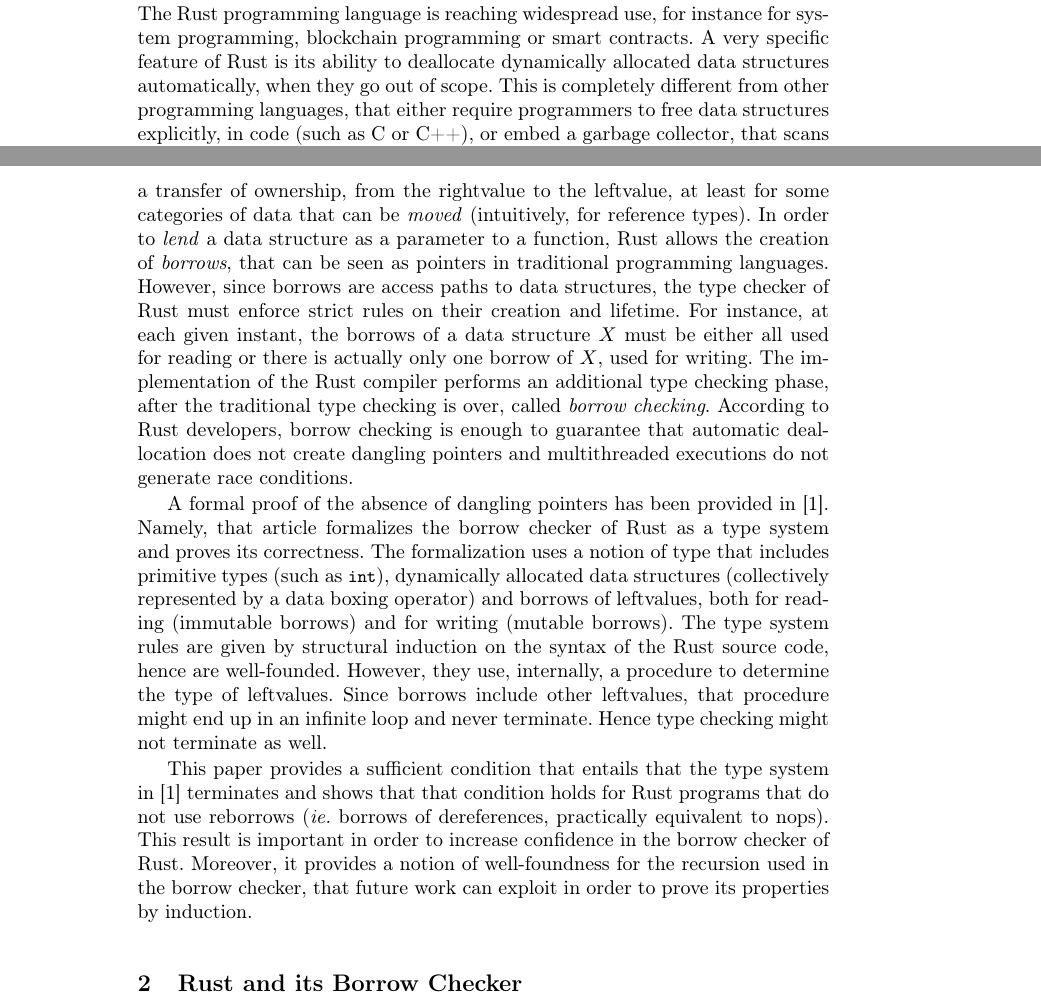
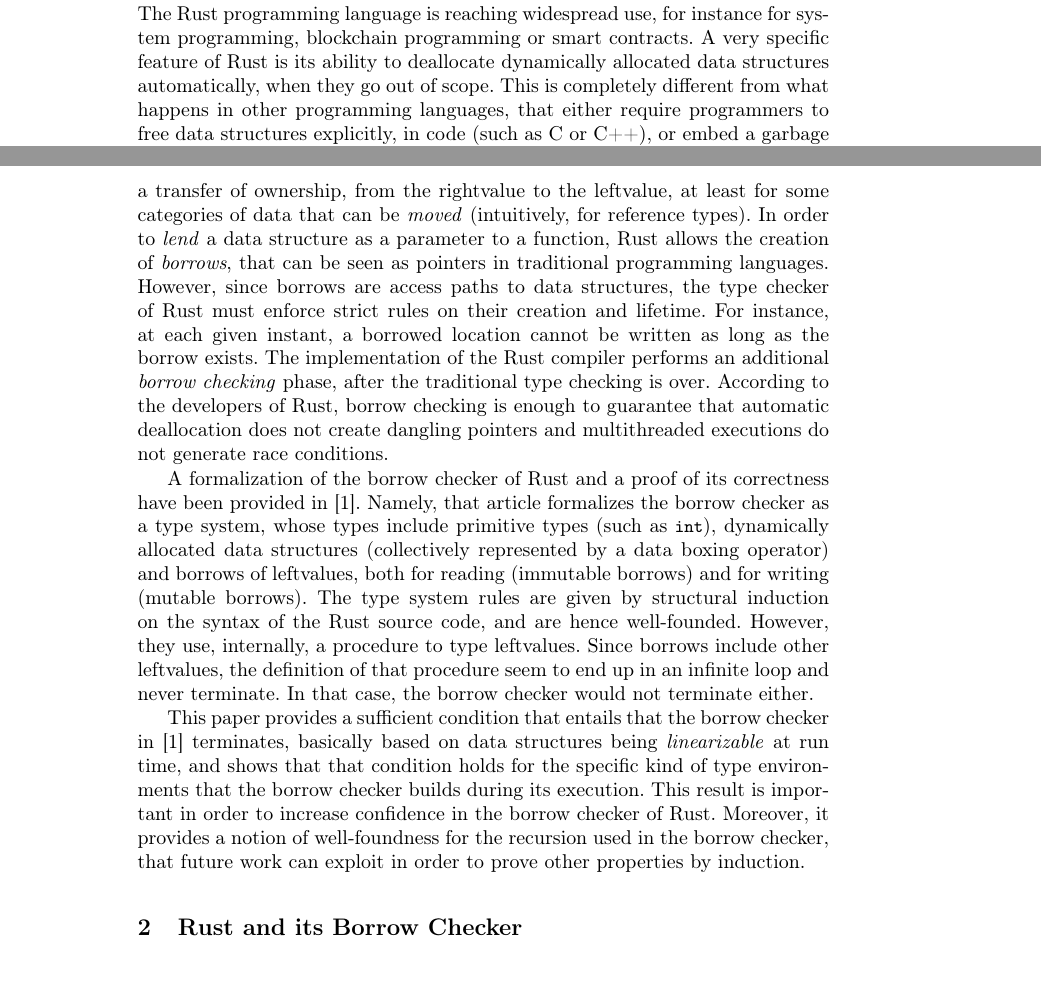
Before and after one commit to LedgerProject/safepkt_paper, a LaTeX thesis (000_rust.tex, which reads 010_introduction.tex): two parts of pages 1 and 2 of 14, joined at a grey line, cut so that both start at the same text, the shorter picture padded with empty space. Compiled offline with pdfLaTeX.

Commit message:
Edited Section 1

```diff
--- a/010_introduction.tex
+++ b/010_introduction.tex
@@ -5,7 +5,7 @@ for instance for system programming,
 blockchain programming or smart contracts.
 A very specific feature of Rust is its ability to deallocate dynamically allocated
 data structures automatically, when they go out of scope. This is completely different
-from other programming languages, that either require programmers to free data structures
+from what happens in other programming languages, that either require programmers to free data structures
 explicitly, in code (such as C or C++), or embed a garbage collector, that scans the allocated memory
 and collects and frees unreachable data (such as Java, C\# and most modern programming languages).
 The former approach is error prone: programmers might miss deallocations or might deallocate twice;
@@ -21,30 +21,28 @@ In order to \emph{lend} a data structure as a parameter to a function, Rust allo
 creation of \emph{borrows}, that can be seen as pointers in traditional programming languages.
 However, since borrows are access paths to data structures, the type checker of Rust
 must enforce strict rules on their creation and lifetime. For instance, at each given
-instant, the borrows of a data structure $X$ must be either all used for reading
-or there is actually only one borrow of $X$, used for writing.
-The implementation of the Rust compiler performs an additional type checking phase,
-after the traditional type checking is over,
-called \emph{borrow checking}.
-According to Rust developers, borrow checking is enough to guarantee that
+instant, a borrowed location cannot be written as long as the borrow exists.
+The implementation of the Rust compiler performs an additional \emph{borrow checking} phase,
+after the traditional type checking is over.
+According to the developers of Rust, borrow checking is enough to guarantee that
 automatic deallocation does not create dangling pointers and multithreaded
 executions do not generate race conditions.
 
-A formal proof of the absence of dangling pointers has been provided in~\cite{Pearce21}.
-Namely, that article formalizes the borrow checker of Rust as a type system
-and proves its correctness. The formalization uses a notion of type that includes
-primitive types (such as \<int>), dynamically allocated data structures
+A formalization of the borrow checker of Rust and a proof of its correctness have been provided in~\cite{Pearce21}.
+Namely, that article formalizes the borrow checker as a type system, whose
+types include primitive types (such as \<int>), dynamically allocated data structures
 (collectively represented by a data boxing operator) and borrows of leftvalues,
 both for reading (immutable borrows)
 and for writing (mutable borrows). The type system rules are given by structural induction
-on the syntax of the Rust source code, hence are well-founded. However, they use, internally,
-a procedure to determine the type of leftvalues. Since borrows include other leftvalues,
-that procedure might end up in an infinite loop and never terminate. Hence type checking
-might not terminate as well.
+on the syntax of the Rust source code, and are hence well-founded. However, they use, internally,
+a procedure to type leftvalues. Since borrows include other leftvalues,
+the definition of that procedure seem to end up in an infinite loop and never terminate.
+In that case, the borrow checker would not terminate either.
 
-This paper provides a sufficient condition that entails that the type system
-in~\cite{Pearce21} terminates and shows that that condition holds for Rust programs that do not use
-reborrows (\textit{ie.} borrows of dereferences, practically equivalent to nops).
+This paper provides a sufficient condition that entails that the borrow checker
+in~\cite{Pearce21} terminates, basically based on data structures being \emph{linearizable} at run time,
+and shows that that condition holds for the specific kind of type
+environments that the borrow checker builds during its execution.
 This result is important in order to increase confidence in the borrow checker of Rust.
 Moreover, it provides a notion of well-foundness for the recursion used in the borrow checker,
-that future work can exploit in order to prove its properties by induction.
+that future work can exploit in order to prove other properties by induction.
```
